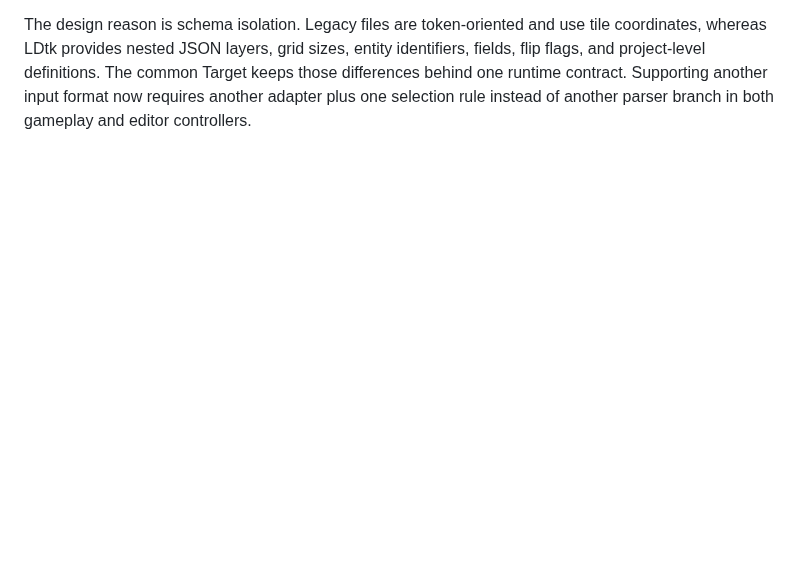
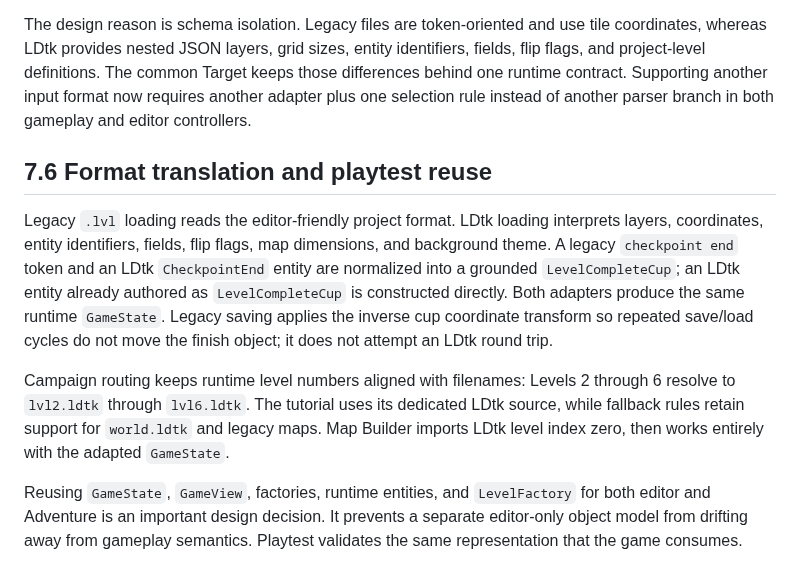
Before and after one commit to kietanhnguyen2007/CS202-FinalProject, a Markdown page: AppleKnightAdventure_Design_Report.md, the part around the change. Rendered like a GitHub page; blank space fills up the shorter version.

Commit message:
docs(report): add part 26/60 - 7.6 Format translation and playtest reuse

```diff
--- a/AppleKnightAdventure_Design_Report.md
+++ b/AppleKnightAdventure_Design_Report.md
@@ -780,3 +780,11 @@ Figure 7 isolates the Adapter collaboration. `ILevelSourceAdapter` is the Target
 The feature is active in the editor: its Windows file dialog accepts `.lvl` and `.ldtk`. An imported LDtk level is immediately editable and playtestable as a normal `GameState`. A named editor save writes a new legacy `.lvl` representation and updates the stable custom-map alias; it never overwrites the LDtk project, whose editor metadata cannot be represented by the legacy format. Playtest uses its separate temporary `.lvl` snapshot. `LoadLDtkLevel` remains as a compatibility entry point and delegates to the LDtk adapter. Dual-world loading is outside this Adapter collaboration.
 
 The design reason is schema isolation. Legacy files are token-oriented and use tile coordinates, whereas LDtk provides nested JSON layers, grid sizes, entity identifiers, fields, flip flags, and project-level definitions. The common Target keeps those differences behind one runtime contract. Supporting another input format now requires another adapter plus one selection rule instead of another parser branch in both gameplay and editor controllers.
+
+## 7.6 Format translation and playtest reuse
+
+Legacy `.lvl` loading reads the editor-friendly project format. LDtk loading interprets layers, coordinates, entity identifiers, fields, flip flags, map dimensions, and background theme. A legacy `checkpoint end` token and an LDtk `CheckpointEnd` entity are normalized into a grounded `LevelCompleteCup`; an LDtk entity already authored as `LevelCompleteCup` is constructed directly. Both adapters produce the same runtime `GameState`. Legacy saving applies the inverse cup coordinate transform so repeated save/load cycles do not move the finish object; it does not attempt an LDtk round trip.
+
+Campaign routing keeps runtime level numbers aligned with filenames: Levels 2 through 6 resolve to `lvl2.ldtk` through `lvl6.ldtk`. The tutorial uses its dedicated LDtk source, while fallback rules retain support for `world.ldtk` and legacy maps. Map Builder imports LDtk level index zero, then works entirely with the adapted `GameState`.
+
+Reusing `GameState`, `GameView`, factories, runtime entities, and `LevelFactory` for both editor and Adventure is an important design decision. It prevents a separate editor-only object model from drifting away from gameplay semantics. Playtest validates the same representation that the game consumes.
```
